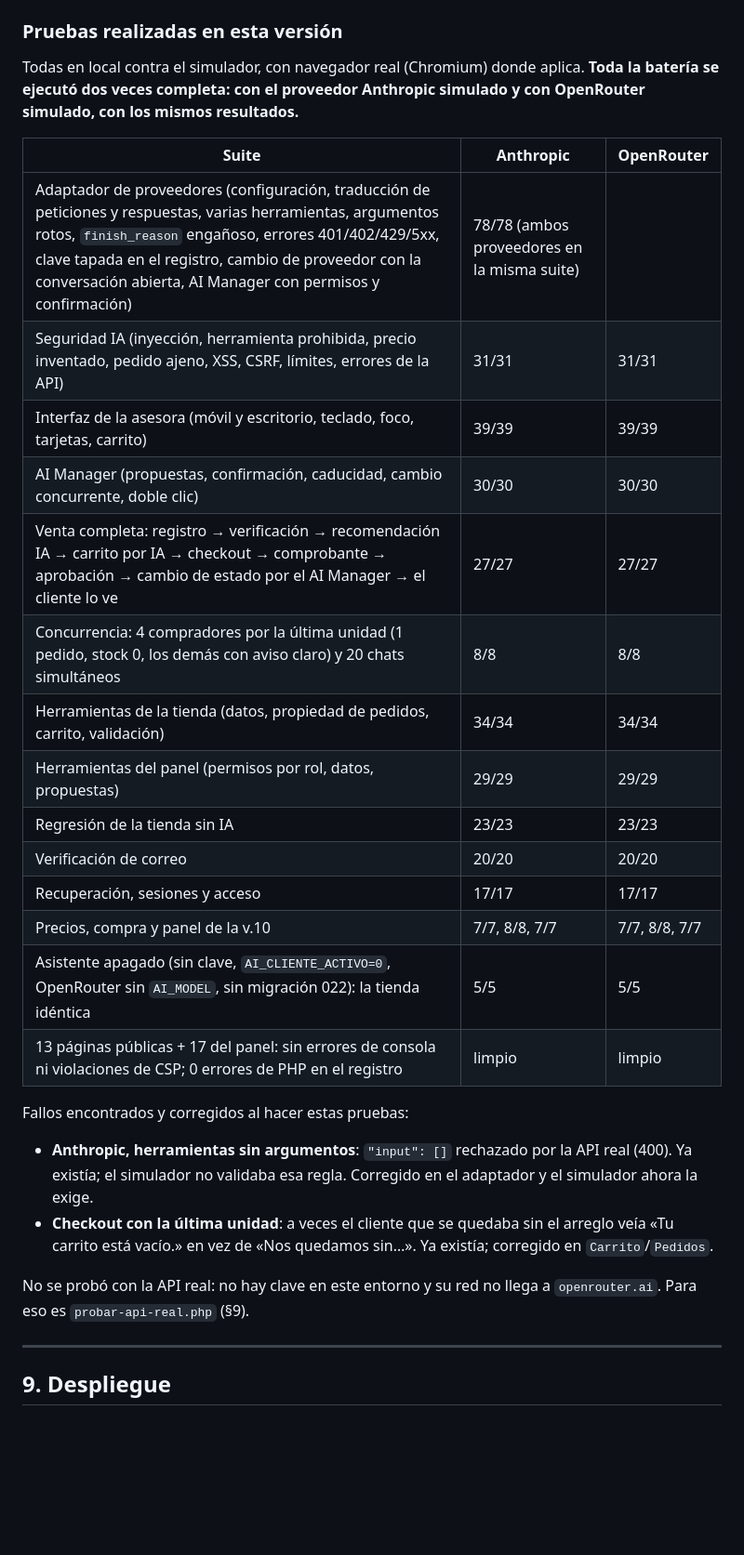
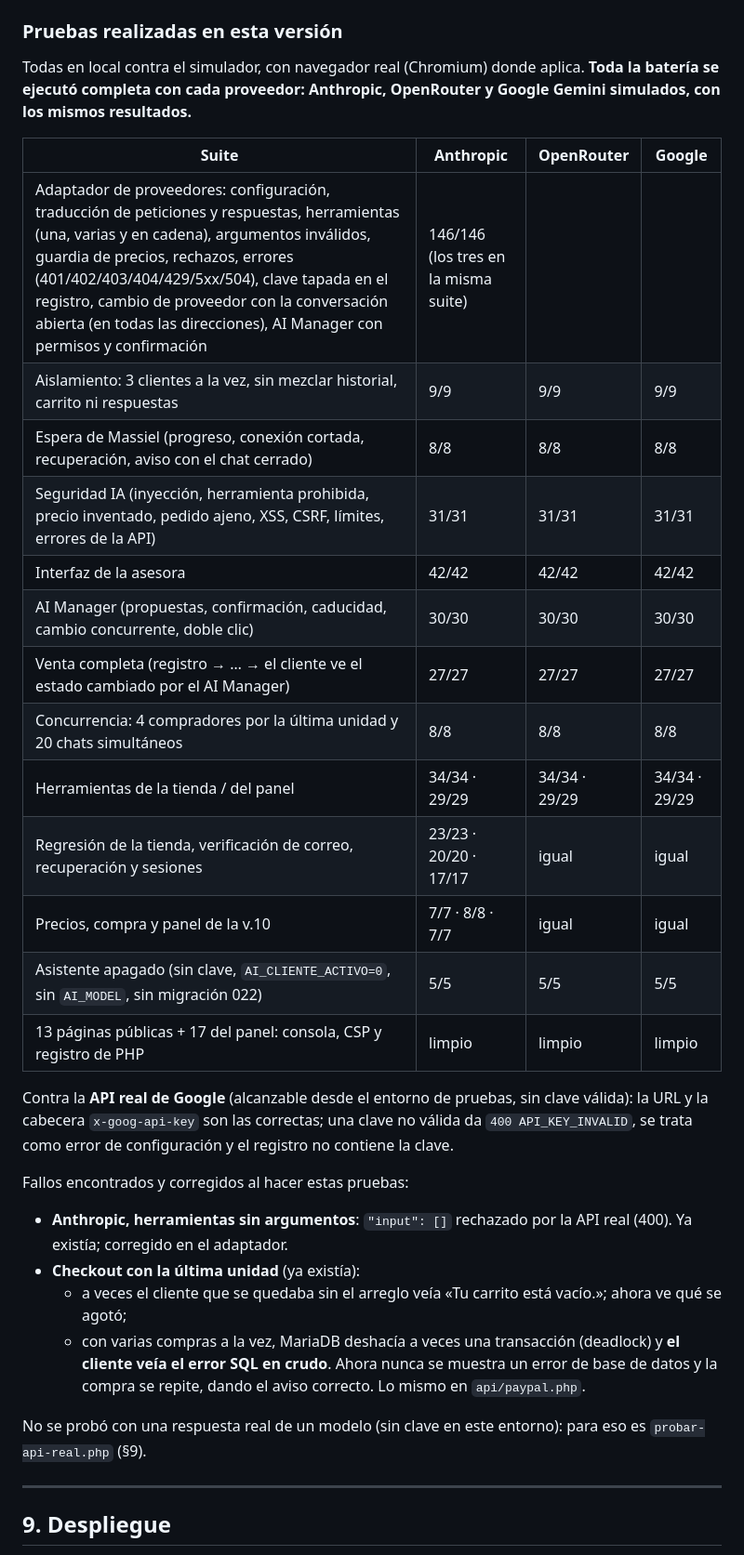
Before and after one commit to Alejandro-RG20/WebFlowersAnto, a Markdown page: docs/IA.md, the part around the change. Shown at 93% size. GitHub-like rendering; blank space fills up the shorter version.

Commit message:
docs(ai): resultados de las pruebas con los tres proveedores
Co-Authored-By: Claude Opus 5.5 <noreply@anthropic.com>
Claude-Session: https://claude.ai/code/session_01KwFF2N5sYJmKppQLMG6iHP

```diff
--- a/docs/IA.md
+++ b/docs/IA.md
@@ -559,37 +559,44 @@ desde el navegador.
 ### Pruebas realizadas en esta versión
 
 Todas en local contra el simulador, con navegador real (Chromium) donde
-aplica. **Toda la batería se ejecutó dos veces completa: con el proveedor
-Anthropic simulado y con OpenRouter simulado, con los mismos resultados.**
+aplica. **Toda la batería se ejecutó completa con cada proveedor: Anthropic,
+OpenRouter y Google Gemini simulados, con los mismos resultados.**
 
-| Suite | Anthropic | OpenRouter |
-|-------|-----------|------------|
-| Adaptador de proveedores (configuración, traducción de peticiones y respuestas, varias herramientas, argumentos rotos, `finish_reason` engañoso, errores 401/402/429/5xx, clave tapada en el registro, cambio de proveedor con la conversación abierta, AI Manager con permisos y confirmación) | 78/78 (ambos proveedores en la misma suite) | |
-| Seguridad IA (inyección, herramienta prohibida, precio inventado, pedido ajeno, XSS, CSRF, límites, errores de la API) | 31/31 | 31/31 |
-| Interfaz de la asesora (móvil y escritorio, teclado, foco, tarjetas, carrito) | 39/39 | 39/39 |
-| AI Manager (propuestas, confirmación, caducidad, cambio concurrente, doble clic) | 30/30 | 30/30 |
-| Venta completa: registro → verificación → recomendación IA → carrito por IA → checkout → comprobante → aprobación → cambio de estado por el AI Manager → el cliente lo ve | 27/27 | 27/27 |
-| Concurrencia: 4 compradores por la última unidad (1 pedido, stock 0, los demás con aviso claro) y 20 chats simultáneos | 8/8 | 8/8 |
-| Herramientas de la tienda (datos, propiedad de pedidos, carrito, validación) | 34/34 | 34/34 |
-| Herramientas del panel (permisos por rol, datos, propuestas) | 29/29 | 29/29 |
-| Regresión de la tienda sin IA | 23/23 | 23/23 |
-| Verificación de correo | 20/20 | 20/20 |
-| Recuperación, sesiones y acceso | 17/17 | 17/17 |
-| Precios, compra y panel de la v.10 | 7/7, 8/8, 7/7 | 7/7, 8/8, 7/7 |
-| Asistente apagado (sin clave, `AI_CLIENTE_ACTIVO=0`, OpenRouter sin `AI_MODEL`, sin migración 022): la tienda idéntica | 5/5 | 5/5 |
-| 13 páginas públicas + 17 del panel: sin errores de consola ni violaciones de CSP; 0 errores de PHP en el registro | limpio | limpio |
+| Suite | Anthropic | OpenRouter | Google |
+|-------|-----------|------------|--------|
+| Adaptador de proveedores: configuración, traducción de peticiones y respuestas, herramientas (una, varias y en cadena), argumentos inválidos, guardia de precios, rechazos, errores (401/402/403/404/429/5xx/504), clave tapada en el registro, cambio de proveedor con la conversación abierta (en todas las direcciones), AI Manager con permisos y confirmación | 146/146 (los tres en la misma suite) | | |
+| Aislamiento: 3 clientes a la vez, sin mezclar historial, carrito ni respuestas | 9/9 | 9/9 | 9/9 |
+| Espera de Massiel (progreso, conexión cortada, recuperación, aviso con el chat cerrado) | 8/8 | 8/8 | 8/8 |
+| Seguridad IA (inyección, herramienta prohibida, precio inventado, pedido ajeno, XSS, CSRF, límites, errores de la API) | 31/31 | 31/31 | 31/31 |
+| Interfaz de la asesora | 42/42 | 42/42 | 42/42 |
+| AI Manager (propuestas, confirmación, caducidad, cambio concurrente, doble clic) | 30/30 | 30/30 | 30/30 |
+| Venta completa (registro → … → el cliente ve el estado cambiado por el AI Manager) | 27/27 | 27/27 | 27/27 |
+| Concurrencia: 4 compradores por la última unidad y 20 chats simultáneos | 8/8 | 8/8 | 8/8 |
+| Herramientas de la tienda / del panel | 34/34 · 29/29 | 34/34 · 29/29 | 34/34 · 29/29 |
+| Regresión de la tienda, verificación de correo, recuperación y sesiones | 23/23 · 20/20 · 17/17 | igual | igual |
+| Precios, compra y panel de la v.10 | 7/7 · 8/8 · 7/7 | igual | igual |
+| Asistente apagado (sin clave, `AI_CLIENTE_ACTIVO=0`, sin `AI_MODEL`, sin migración 022) | 5/5 | 5/5 | 5/5 |
+| 13 páginas públicas + 17 del panel: consola, CSP y registro de PHP | limpio | limpio | limpio |
+
+Contra la **API real de Google** (alcanzable desde el entorno de pruebas, sin
+clave válida): la URL y la cabecera `x-goog-api-key` son las correctas; una
+clave no válida da `400 API_KEY_INVALID`, se trata como error de
+configuración y el registro no contiene la clave.
 
 Fallos encontrados y corregidos al hacer estas pruebas:
 
 - **Anthropic, herramientas sin argumentos**: `"input": []` rechazado por la
-  API real (400). Ya existía; el simulador no validaba esa regla. Corregido en
-  el adaptador y el simulador ahora la exige.
-- **Checkout con la última unidad**: a veces el cliente que se quedaba sin el
-  arreglo veía «Tu carrito está vacío.» en vez de «Nos quedamos sin…». Ya
-  existía; corregido en `Carrito`/`Pedidos`.
+  API real (400). Ya existía; corregido en el adaptador.
+- **Checkout con la última unidad** (ya existía):
+  - a veces el cliente que se quedaba sin el arreglo veía «Tu carrito está
+    vacío.»; ahora ve qué se agotó;
+  - con varias compras a la vez, MariaDB deshacía a veces una transacción
+    (deadlock) y **el cliente veía el error SQL en crudo**. Ahora nunca se
+    muestra un error de base de datos y la compra se repite, dando el aviso
+    correcto. Lo mismo en `api/paypal.php`.
 
-No se probó con la API real: no hay clave en este entorno y su red no llega a
-`openrouter.ai`. Para eso es `probar-api-real.php` (§9).
+No se probó con una respuesta real de un modelo (sin clave en este entorno):
+para eso es `probar-api-real.php` (§9).
 
 ---
 
```
